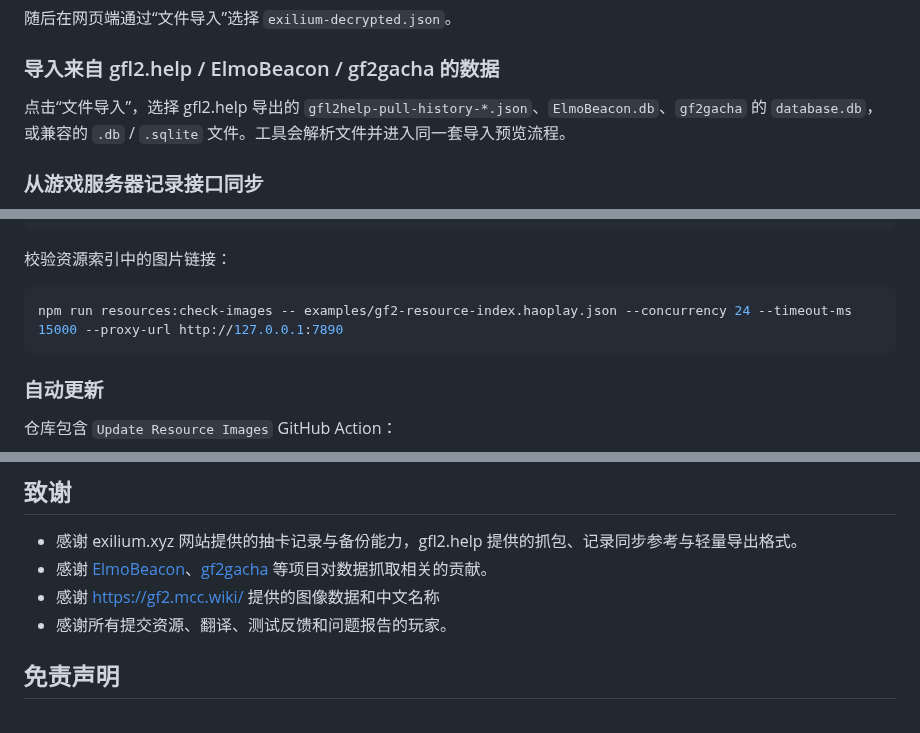
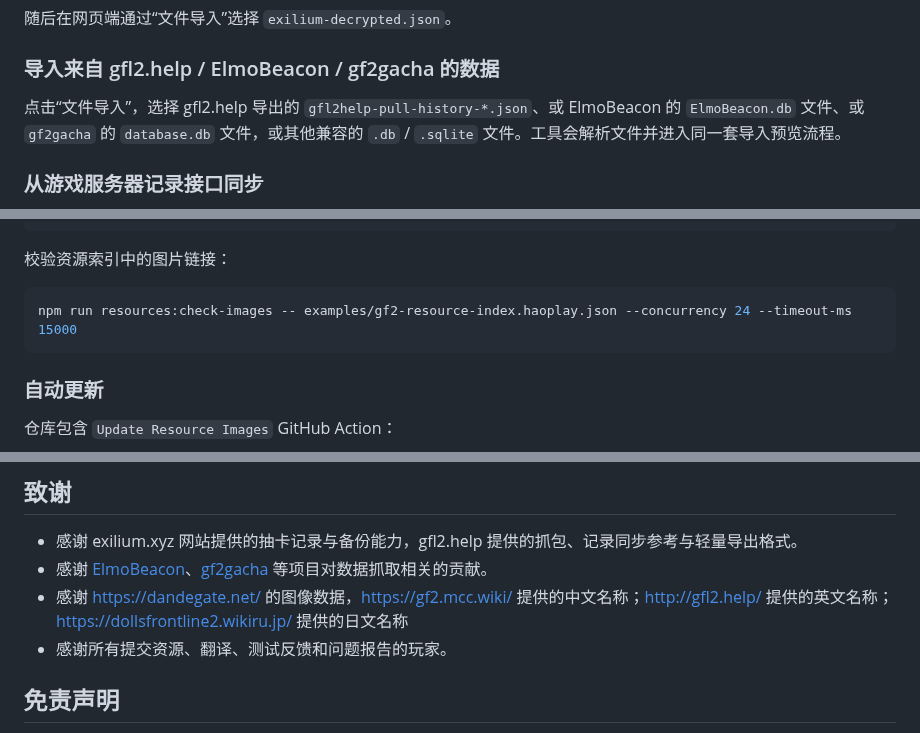
Before and after one commit to kiriya55/yoohee-tracker, a Markdown page: README.md, 3 parts joined by grey strips. Rendered like a GitHub page.

````diff
--- a/README.md
+++ b/README.md
@@ -57,7 +60,7 @@ node scripts/decrypt-exilium-backup.mjs .\你的加密备份.json .\exilium-decr
 
 ### 导入来自 gfl2.help / ElmoBeacon / gf2gacha 的数据
 
-点击“文件导入”，选择 gfl2.help 导出的 `gfl2help-pull-history-*.json`、`ElmoBeacon.db`、`gf2gacha` 的 `database.db`，或兼容的 `.db` / `.sqlite` 文件。工具会解析文件并进入同一套导入预览流程。
+点击“文件导入”，选择 gfl2.help 导出的 `gfl2help-pull-history-*.json`、或 ElmoBeacon 的 `ElmoBeacon.db` 文件、或 `gf2gacha` 的 `database.db` 文件，或其他兼容的 `.db` / `.sqlite` 文件。工具会解析文件并进入同一套导入预览流程。
 
 ### 从游戏服务器记录接口同步
 
@@ -80,7 +83,7 @@ node scripts/download-images.mjs --index public/images/resource-index.json --out
 校验资源索引中的图片链接：
 
 ```powershell
-npm run resources:check-images -- examples/gf2-resource-index.haoplay.json --concurrency 24 --timeout-ms 15000 --proxy-url http://127.0.0.1:7890
+npm run resources:check-images -- examples/gf2-resource-index.haoplay.json --concurrency 24 --timeout-ms 15000
 ```
 
 ### 自动更新
@@ -160,7 +174,7 @@ npm run build
 
 - 感谢 exilium.xyz 网站提供的抽卡记录与备份能力，gfl2.help 提供的抓包、记录同步参考与轻量导出格式。
 - 感谢 [ElmoBeacon](https://github.com/MatchaCabin/ElmoBeacon)、[gf2gacha](https://github.com/MatchaCabin/gf2gacha) 等项目对数据抓取相关的贡献。
-- 感谢 https://gf2.mcc.wiki/ 提供的图像数据和中文名称
+- 感谢 https://dandegate.net/ 的图像数据，https://gf2.mcc.wiki/ 提供的中文名称；http://gfl2.help/ 提供的英文名称；https://dollsfrontline2.wikiru.jp/ 提供的日文名称
 - 感谢所有提交资源、翻译、测试反馈和问题报告的玩家。
 
 ## 免责声明
````
Also changed, not shown: other parts of README.md (+19 -5 lines), examples/wechat-microprogram.jpg (added).
